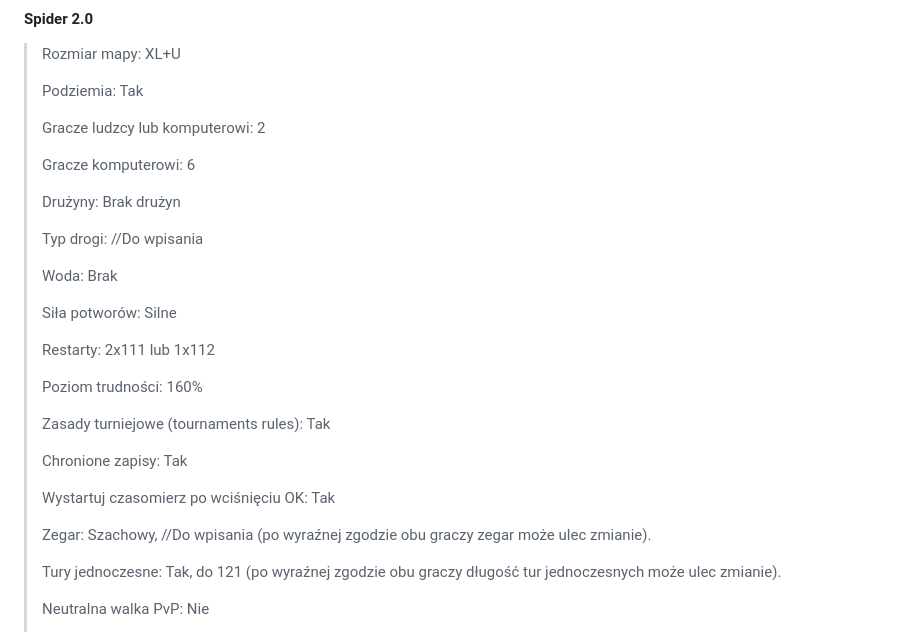
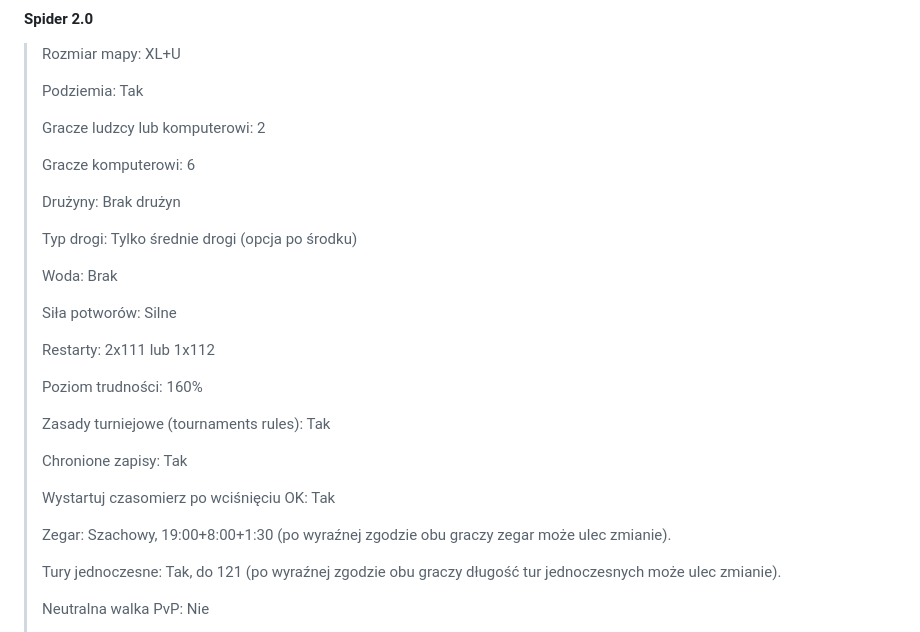
Before and after one commit to KubarytTournaments/XL-plus-U, a Markdown page: Regulamin/Regulamin_turnieju_XL+U.md, the part around the change. GitHub-like rendering.

Commit message:
Regulamin V1.0

```diff
--- a/Regulamin/Regulamin_turnieju_XL+U.md
+++ b/Regulamin/Regulamin_turnieju_XL+U.md
@@ -390,7 +390,7 @@ TBD
 >
 > Drużyny: Brak drużyn
 >
-> Typ drogi: //Do wpisania
+> Typ drogi: Tylko średnie drogi (opcja po środku)
 >
 > Woda: Brak
 >
@@ -406,7 +406,7 @@ TBD
 >
 > Wystartuj czasomierz po wciśnięciu OK: Tak
 >
-> Zegar: Szachowy, //Do wpisania (po wyraźnej zgodzie obu graczy zegar może ulec zmianie).
+> Zegar: Szachowy, 19:00+8:00+1:30 (po wyraźnej zgodzie obu graczy zegar może ulec zmianie).
 >
 > Tury jednoczesne: Tak, do 121 (po wyraźnej zgodzie obu graczy długość tur	jednoczesnych może ulec zmianie).
 >
```
